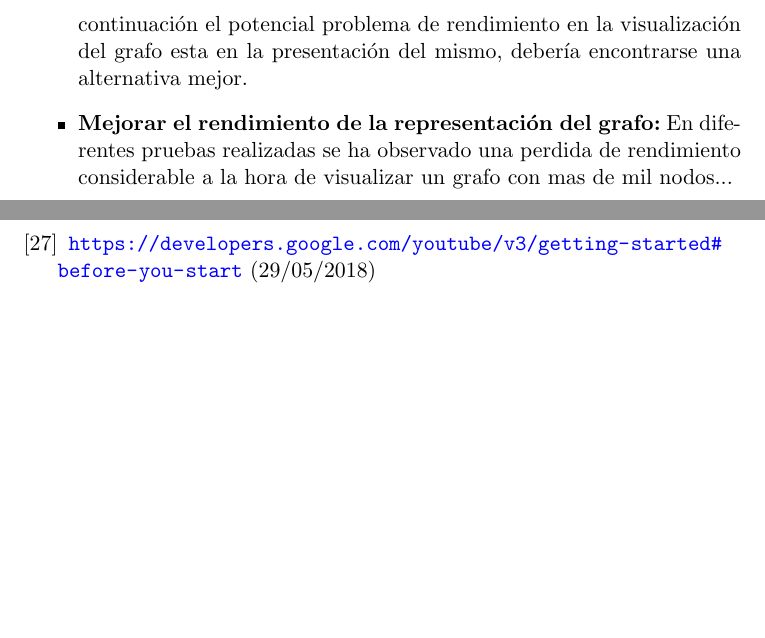
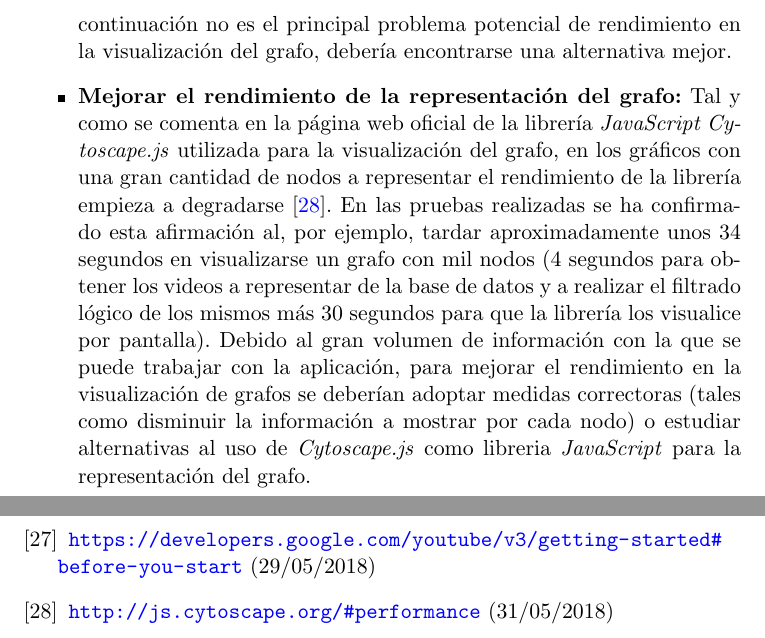
Before and after one commit to jsanchezmend/TFGAntivacunas, a LaTeX document (Memoria/TFG_JavierSanchezMendoza.tex): two parts of pages 60 and 64 of 78, joined at a grey line, cut so that both start at the same text, the shorter picture padded with empty space. Compiled offline with pdfLaTeX.

Commit message:
Propuestas de mejora

```diff
--- a/Memoria/TFG_JavierSanchezMendoza.tex
+++ b/Memoria/TFG_JavierSanchezMendoza.tex
@@ -1625,7 +1625,7 @@ A continuación se facilita un listado de propuestas de mejora de la aplicación
 \item \textbf{Paginación de resultados en la API REST:} Parecido al punto anterior, actualmente la paginación de resultados se realiza en la interfaz de usuario. La API desarrollada debería incorporar la funcionalidad necesaria para permitir la paginación de listados de resultados para minimizar las llamadas a la API y el ancho de banda utilizado por la aplicación.
 \item \textbf{Mejorar los registros de la aplicación:} Aunque en la ejecución de la aplicación se genera un fichero de registro, la aplicación debería proporcionar mejor y un mayor nivel de registro por tal de facilitar su monitorización.
-\item \textbf{Realizar filtros en la búsqueda de \textit{'Analysis'} por base de datos en vez de lógicamente:} En la consulta realizada a base de datos para la obtención de vídeos a ser presentados en el grafo, solo se realiza el filtrando de los campos obligatorios (por fecha), los demás filtros disponibles en esta funcionalidad (tales como por categoría o proceso de recolección) no son obligatorios y pueden venir informados o no. Por falta de tiempo en la investigación, no se encontró la forma de realizar consultas a \textit{Neo4J} con parámetros que podían venir informados o no, como solución temporal se decidió realizar el filtrado de los parámetros opcionales de forma lógica posteriormente a la realización de la consulta a la base de datos. Esta solución temporal puede conllevar problemas de rendimiento en el futuro y, aunque como se comenta a continuación el potencial problema de rendimiento en la visualización del grafo esta en la presentación del mismo, debería encontrarse una alternativa mejor.
-\item \textbf{Mejorar el rendimiento de la representación del grafo:} En diferentes pruebas realizadas se ha observado una perdida de rendimiento considerable a la hora de visualizar un grafo con mas de mil nodos...
+\item \textbf{Realizar filtros en la búsqueda de \textit{'Analysis'} por base de datos en vez de lógicamente:} En la consulta realizada a base de datos para la obtención de vídeos a ser presentados en el grafo, solo se realiza el filtrando de los campos obligatorios (por fecha), los demás filtros disponibles en esta funcionalidad (tales como por categoría o proceso de recolección) no son obligatorios y pueden venir informados o no. Por falta de tiempo en la investigación, no se encontró la forma de realizar consultas a \textit{Neo4J} con parámetros que podían venir informados o no, como solución temporal se decidió realizar el filtrado de los parámetros opcionales de forma lógica posteriormente a la realización de la consulta a la base de datos. Esta solución temporal puede conllevar problemas de rendimiento en el futuro y, aunque como se comenta a continuación no es el principal problema potencial de rendimiento en la visualización del grafo,  debería encontrarse una alternativa mejor.
+\item \textbf{Mejorar el rendimiento de la representación del grafo:} Tal y como se comenta en la página web oficial de la librería \textit{JavaScript Cytoscape.js} utilizada para la visualización del grafo, en los gráficos con una gran cantidad de nodos a representar el rendimiento de la librería empieza a degradarse  \cite{28}. En las pruebas realizadas se ha confirmado esta afirmación al, por ejemplo, tardar aproximadamente unos 34 segundos en visualizarse un grafo con mil nodos (4 segundos para obtener los videos a representar de la base de datos y a realizar el filtrado lógico de los mismos más 30 segundos para que la librería los visualice por pantalla). Debido al gran volumen de información con la que se puede trabajar con la aplicación, para mejorar el rendimiento en la visualización de grafos se deberían adoptar medidas correctoras (tales como disminuir la información a mostrar por cada nodo) o estudiar alternativas al uso de \textit{Cytoscape.js} como libreria \textit{JavaScript} para la representación del grafo.
 \end{itemize}
 
 \newpage
@@ -1698,6 +1698,7 @@ Definición de los términos y acrónimos más relevantes utilizados dentro de l
   \bibitem{25} \url{http://tomcat.apache.org/} (29/05/2018)
   \bibitem{26} \url{https://projects.spring.io/spring-boot/} (29/05/2018)
   \bibitem{27} \url{https://developers.google.com/youtube/v3/getting-started#before-you-start} (29/05/2018)
+  \bibitem{28} \url{http://js.cytoscape.org/#performance} (31/05/2018)
 \end{thebibliography}
 \newpage
 
```
Also changed, not shown: Memoria/TFG_JavierSanchezMendoza.tex (4 more changed lines).
